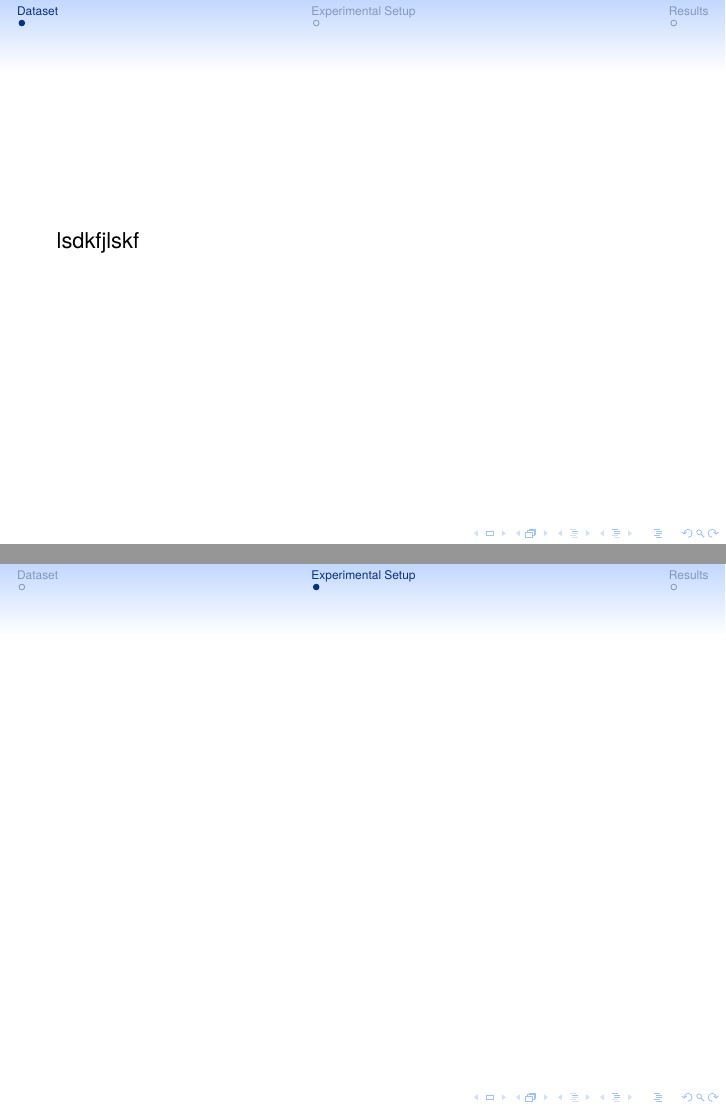
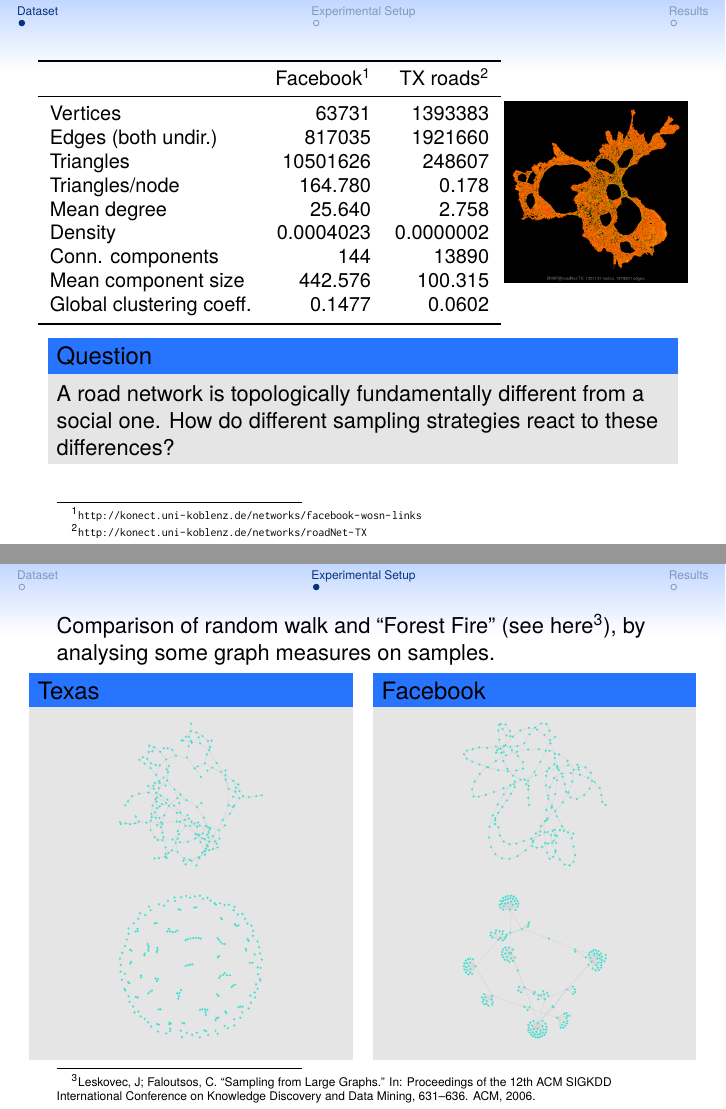
Before and after one commit to phipsgabler/netsci-01, LaTeX slides (slides/presentation.tex): pages 1 and 2 of 3, joined at a grey line. Compiled offline with pdfLaTeX.

Commit message:
Update presentation

```diff
--- a/slides/presentation.tex
+++ b/slides/presentation.tex
@@ -7,6 +7,9 @@
 \usepackage{csquotes}
 \usepackage{hyperref}
 \usepackage{xcolor}
+\usepackage{graphicx}
+\usepackage{siunitx}
+\usepackage{booktabs}
 %\usepackage{tikz}
 %\usepackage{tikz-uml}
 
@@ -24,7 +27,14 @@
 \providecolor{textred}{RGB}{255, 51, 66}
 
 \usetheme[compress]{Singapore}
+\useinnertheme{circles}
 \setbeamercolor{structure}{fg=textblue}
+%\setbeamercolor{block body alerted}{bg=normal text.bg!90!black}
+\setbeamercolor{block body}{bg=normal text.bg!90!black}
+%\setbeamercolor{block body example}{bg=normal text.bg!90!black}
+%\setbeamercolor{block title alerted}{use={normal text,alerted text},fg=alerted text.fg!75!normal text.fg,bg=normal text.bg!75!black}
+\setbeamercolor{block title}{fg=black, bg=textblue!90}
+%\setbeamercolor{block title example}{use={normal text,example text},fg=example text.fg!75!normal text.fg,bg=normal text.bg!75!black}
 
 % smaller footnotes; see: http://tex.stackexchange.com/a/192652/46356
 \setbeamertemplate{footnote}{%
@@ -41,16 +51,68 @@
 
 %%%%%%%%%%%%%%%%%%%%%%%%%%%%%%%%%%%%%%%%%%%%%%%%%%%%%%%%%%%%%%%%%%%%%%%%%%%%%%%%%%%%%%%%%%%%%%%%%%%%
 \begin{document}
+\beamertemplatenavigationsymbolsempty
 
 \section{Dataset}
 \begin{frame}
-lsdkfjlskf
+  \begin{columns}
+    \begin{column}{0.7\textwidth}
+      \small
+      \begin{tabular}{lrr}
+        \toprule
+        & Facebook\footnotemark & TX roads\footnotemark \\
+        \midrule
+        Vertices & 63731 & 1393383 \\
+        Edges (both undir.) & 817035 & 1921660 \\
+        Triangles & 10501626 & 248607 \\
+        Triangles/node & 164.780 & 0.178 \\
+        Mean degree & 25.640 & 2.758 \\
+        Density & 0.0004023 & 0.0000002 \\
+        Conn. components & 144 & 13890 \\
+        Mean component size & 442.576 & 100.315 \\
+        Global clustering coeff. & 0.1477 & 0.0602 \\
+        \bottomrule
+      \end{tabular}
+    \end{column}
+    \begin{column}{0.3\textwidth}
+      \includegraphics[width=\textwidth]{fig/texas-image}
+    \end{column}
+  \end{columns}
+  \footnotetext[1]{\protect\url{http://konect.uni-koblenz.de/networks/facebook-wosn-links}}
+  \footnotetext[2]{\protect\url{http://konect.uni-koblenz.de/networks/roadNet-TX}}
+
+  \begin{block}{Question}
+    A road network is topologically fundamentally different from a social one.  How do different
+    sampling strategies react to these differences?
+  \end{block}
 \end{frame}
 
 
 %%%%%%%%%%%%%%%%%%%%%%%%%%%%%%%%%%%%%%%%%%%%%%%%%%%%%%%%%%%%%%%%%%%%%%%%%%%%%%%%%%%%%%%%%%%%%%%%%%%%
 \section{Experimental Setup}
-\begin{frame}  %[containsverbatim]
+\begin{frame}
+  Comparison of random walk and \enquote{Forest Fire} (see
+  here\footnote{\protect\href{https://cs.stanford.edu/people/jure/pubs/sampling-kdd06.pdf}{Leskovec,
+      J; Faloutsos, C. \enquote{Sampling from Large Graphs.} In: Proceedings of the 12th ACM SIGKDD
+      International Conference on Knowledge Discovery and Data Mining, 631--636. ACM, 2006.}}), by
+  analysing some graph measures on samples.  \vspace{-0.5cm}
+  \begin{columns}
+    \begin{column}[t]{0.5\textwidth}
+      \begin{block}{Texas}
+        \centering
+        \includegraphics[scale=0.3]{fig/texas_rw}\par
+        \includegraphics[scale=0.3]{fig/texas_ff}
+      \end{block}
+    \end{column}
+    \begin{column}[t]{0.5\textwidth}
+      \begin{block}{Facebook}
+        \centering
+        \includegraphics[scale=0.3]{fig/facebook_rw}\par
+        \includegraphics[scale=0.3]{fig/facebook_ff}
+      \end{block}
+    \end{column}
+  \end{columns}
+
 \end{frame}
 
 
```
Also changed, not shown: slides/fig/facebook_ff.pdf (added), slides/fig/facebook_rw.pdf (added), slides/fig/texas-image.png (added), slides/fig/texas_ff.pdf (added), slides/fig/texas_rw.pdf (added).
